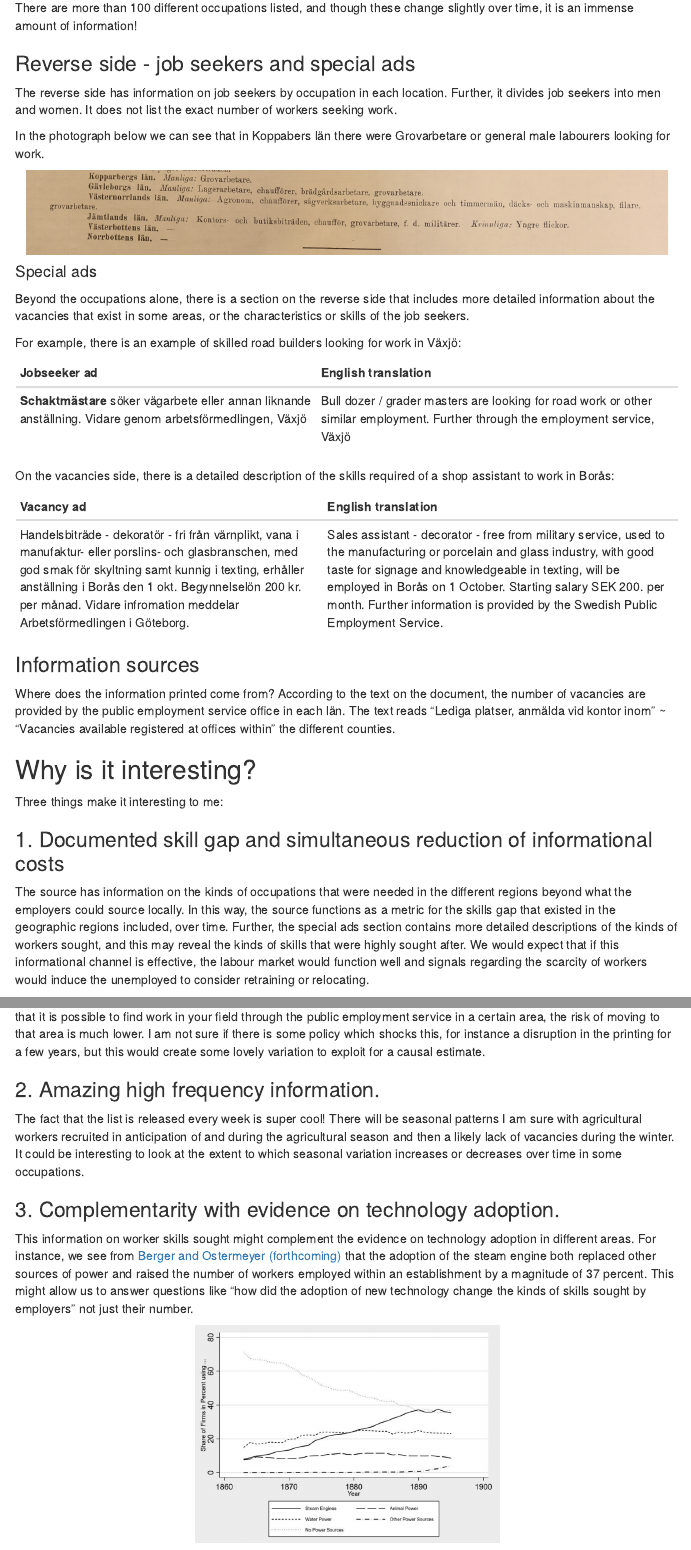
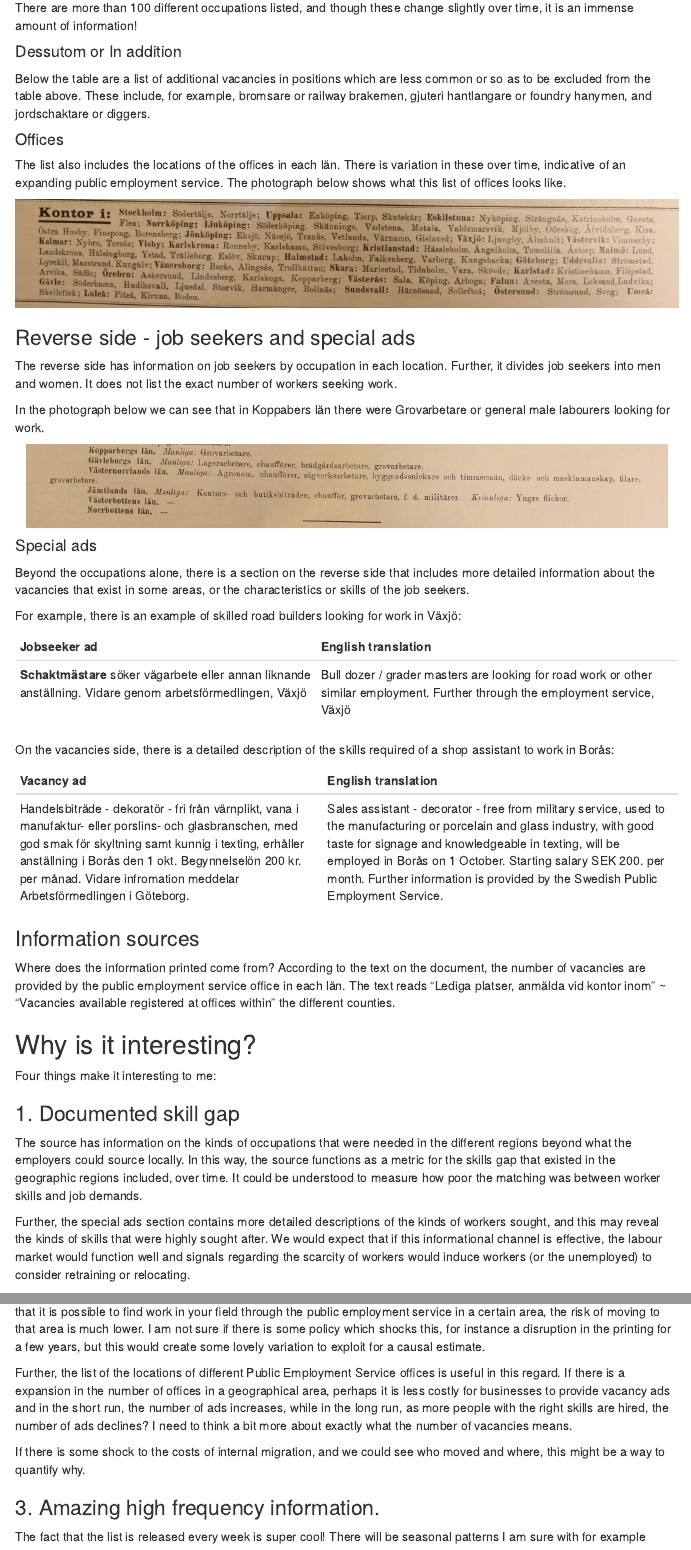
Before and after one commit to j-jayes/PhD-Ideas-2, an R Markdown document (Riksvakanslistan/code/riksvakanslistan-intro.Rmd): the page in a window 1100 px wide, from 1670 px down, and a second part further down, joined at a grey line. Rendered offline with R 4.5, knitr and Pandoc, with nearby package versions; menus at the side of the page are left out.

Commit message:
Change section on uses

````diff
--- a/Riksvakanslistan/code/riksvakanslistan-intro.Rmd
+++ b/Riksvakanslistan/code/riksvakanslistan-intro.Rmd
@@ -80,6 +80,20 @@ knitr::include_graphics(here("Riksvakanslistan", "images", "mejerinnor.png"))
 
 There are more than 100 different occupations listed, and though these change slightly over time, it is an immense amount of information!
 
+#### Dessutom or In addition
+
+Below the table are a list of additional vacancies in positions which are less common or  so as to be excluded from the table above. These include, for example, bromsare or railway brakemen, gjuteri hantlangare or foundry hanymen, and jordschaktare or diggers.
+
+#### Offices
+
+The list also includes the locations of the offices in each län. There is variation in these over time, indicative of an expanding public employment service. The photograph below shows what this list of offices looks like.
+
+```{r}
+knitr::include_graphics(here("Riksvakanslistan", "images", "kontor.png"))
+
+```
+
+
 ### Reverse side - job seekers and special ads
 
 The reverse side has information on job seekers by occupation in each location. Further, it divides job seekers into men and women.  It does not list the exact number of workers seeking work.
@@ -120,8 +134,10 @@ Where does the information printed come from? According to the text on the docum
 
 ## Why is it interesting?
 
-Three things make it interesting to me:
+Four things make it interesting to me:
 
-### 1. Documented skill gap and simultaneous reduction of informational costs
+### 1. Documented skill gap
 
-The source has information on the kinds of occupations that were needed in the different regions beyond what the employers could source locally. In this way, the source functions as a metric for the skills gap that existed in the geographic regions included, over time. Further, the special ads section contains more detailed descriptions of the kinds of workers sought, and this may reveal the kinds of skills that were highly sought after. We would expect that if this informational channel is effective, the labour market would function well and signals regarding the scarcity of workers would induce the unemployed to consider retraining or relocating.
+The source has information on the kinds of occupations that were needed in the different regions beyond what the employers could source locally. In this way, the source functions as a metric for the skills gap that existed in the geographic regions included, over time. It could be understood to measure how poor the matching was between worker skills and job demands.
+
+Further, the special ads section contains more detailed descriptions of the kinds of workers sought, and this may reveal the kinds of skills that were highly sought after. We would expect that if this informational channel is effective, the labour market would function well and signals regarding the scarcity of workers would induce workers (or the unemployed) to consider retraining or relocating.
@@ -128,9 +146,10 @@ The source has information on the kinds of occupations that were needed in the d
 
 The production of the the lists also lowers informational costs associated with relocating. If you are a worker and you know that it is possible to find work in your field through the public employment service in a certain area, the risk of moving to that area is much lower. I am not sure if there is some policy which shocks this, for instance a disruption in the printing for a few years, but this would create some lovely variation to exploit for a causal estimate.
 
-### 2. Amazing high frequency information.
+Further, the list of the locations of different Public Employment Service offices is useful in this regard. If there is a expansion in the number of offices in a geographical area, perhaps it is less costly for businesses to provide vacancy ads and in the short run, the number of ads increases, while in the long run, as more people with the right skills are hired, the number of ads declines? I need to think a bit more about exactly what the number of vacancies means.
 
-The fact that the list is released every week is super cool! There will be seasonal patterns I am sure with agricultural workers recruited in anticipation of and during the agricultural season and then a likely lack of vacancies during the winter. It could be interesting to look at the extent to which seasonal variation increases or decreases over time in some occupations.
+If there is some shock to the costs of internal migration, and we could see who moved and where, this might be a way to quantify why.
 
+### 3. Amazing high frequency information.
 
-### 3. Complementarity with evidence on technology adoption.
+The fact that the list is released every week is super cool! There will be seasonal patterns I am sure with for example agricultural workers recruited in anticipation of and during the agricultural season and then a likely lack of vacancies during the winter. It could be interesting to look at the extent to which seasonal variation increases or decreases over time in some occupations.
````
Also changed, not shown: Riksvakanslistan/images/kontor.PNG (added), Riksvakanslistan/code/riksvakanslistan-intro.Rmd (10 more changed lines).
